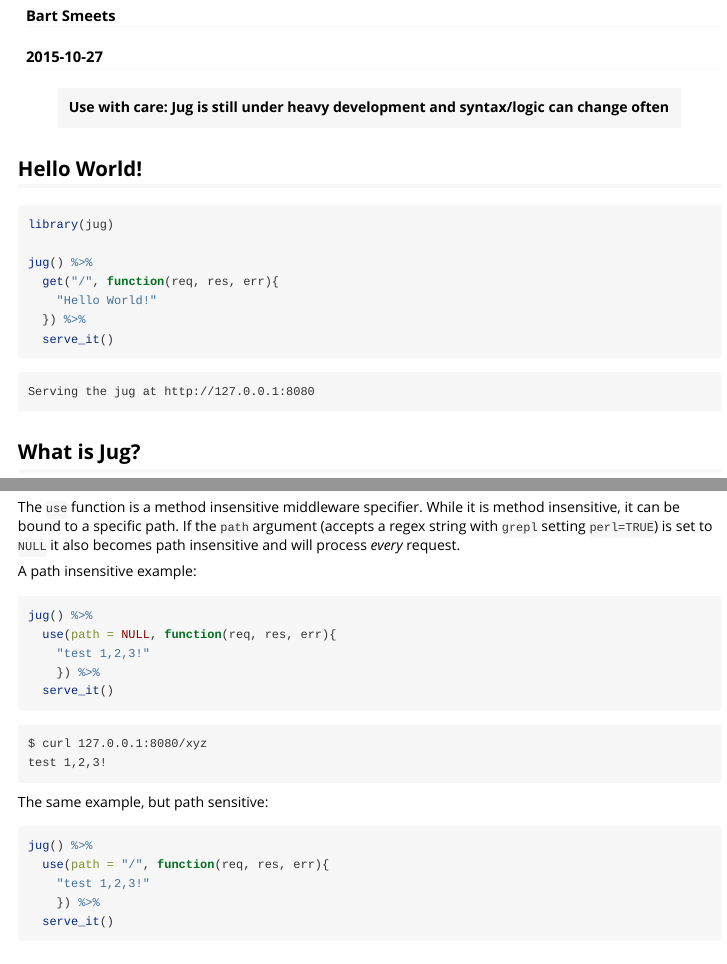
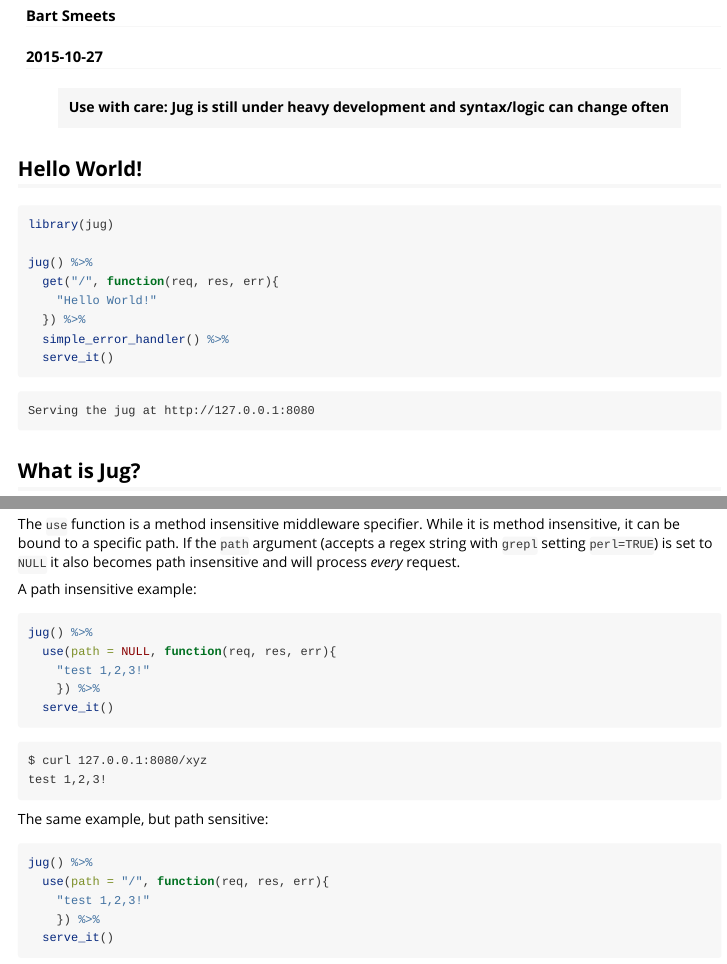
Before and after one commit to bart6114/jug, an R Markdown document (vignettes/jug.Rmd): the page in a window 1100 px wide, from 70 px down, and a second part further down, joined at a grey line. Rendered offline with R 4.5, knitr and Pandoc, with nearby package versions; some code elsewhere in the file could not run offline.

Commit message:
sigh.. what seemed like a bug was simply a call to favicon.ico > added simple_error_handler() to the hello world example...

````diff
--- a/R/middleware_error.R
+++ b/R/middleware_error.R
@@ -8,7 +8,6 @@
 #' @import infuser
 simple_error_handler<-function(jug, path=NULL, to_cat_or_not_to_cat="cat"){
   use(jug, path = NULL, function(req, res, err){
-    print("err")
     res$content_type("text/html")
 
     if(err$occurred){
--- a/vignettes/jug.Rmd
+++ b/vignettes/jug.Rmd
@@ -20,6 +20,7 @@ jug() %>%
   get("/", function(req, res, err){
     "Hello World!"
   }) %>%
+  simple_error_handler() %>%
   serve_it()
 ```
 
````
Also changed, not shown: 7 other files.
